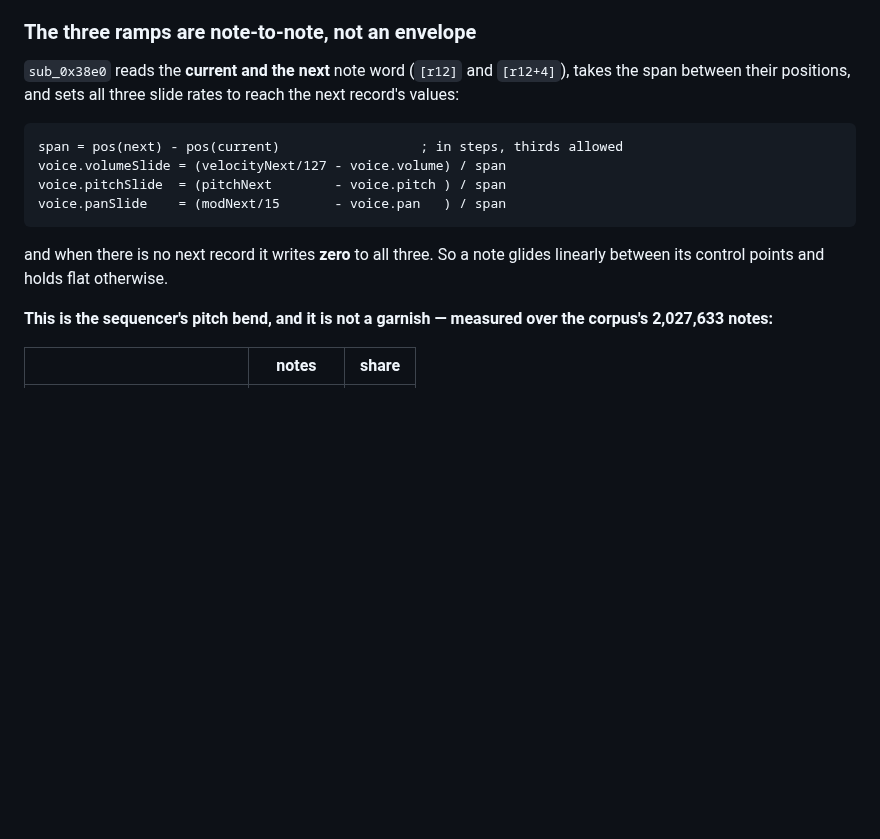
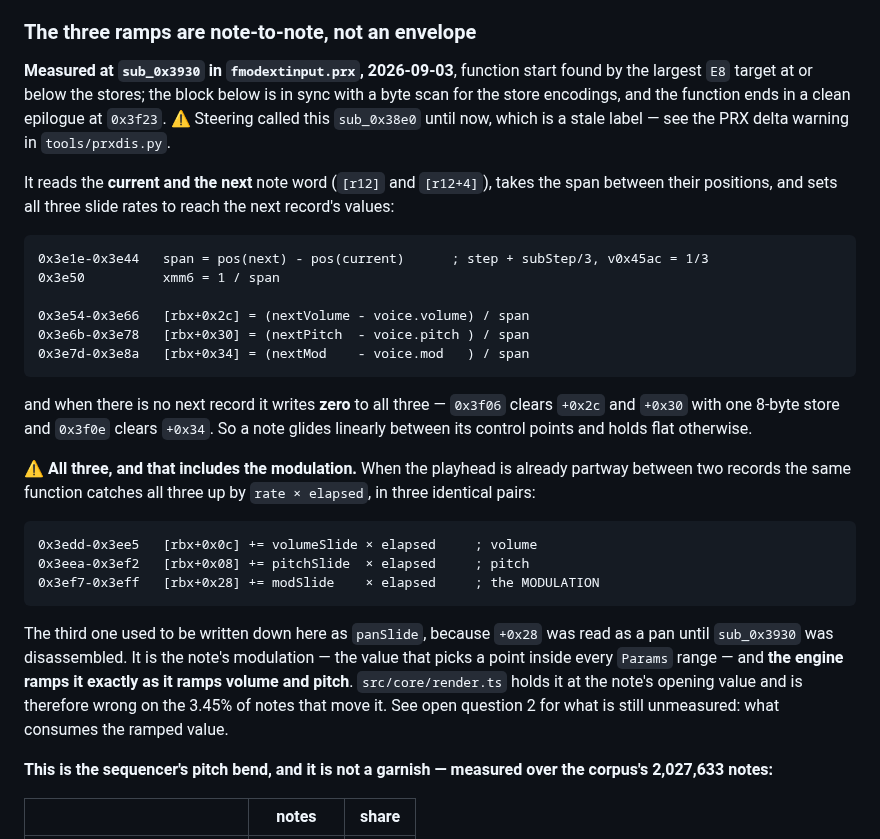
Before and after one commit to sgdc3/lbptracker, a Markdown page: steering/sequencer-data-model.md, the part around the change. GitHub-like rendering; blank space fills up the shorter version.

````diff
--- a/steering/sequencer-data-model.md
+++ b/steering/sequencer-data-model.md
@@ -1484,18 +1484,42 @@ replace them with a rule.**
 
 ### The three ramps are note-to-note, not an envelope
 
-`sub_0x38e0` reads the **current and the next** note word (`[r12]` and `[r12+4]`), takes the span
-between their positions, and sets all three slide rates to reach the next record's values:
-
-```
-span = pos(next) - pos(current)                  ; in steps, thirds allowed
-voice.volumeSlide = (velocityNext/127 - voice.volume) / span
-voice.pitchSlide  = (pitchNext        - voice.pitch ) / span
-voice.panSlide    = (modNext/15       - voice.pan   ) / span
-```
-
-and when there is no next record it writes **zero** to all three. So a note glides linearly between
-its control points and holds flat otherwise.
+**Measured at `sub_0x3930` in `fmodextinput.prx`, 2026-09-03**, function start found by the largest
+`E8` target at or below the stores; the block below is in sync with a byte scan for the store
+encodings, and the function ends in a clean epilogue at `0x3f23`. ⚠️ Steering called this
+`sub_0x38e0` until now, which is a stale label — see the PRX delta warning in `tools/prxdis.py`.
+
+It reads the **current and the next** note word (`[r12]` and `[r12+4]`), takes the span between
+their positions, and sets all three slide rates to reach the next record's values:
+
+```
+0x3e1e-0x3e44   span = pos(next) - pos(current)      ; step + subStep/3, v0x45ac = 1/3
+0x3e50          xmm6 = 1 / span
+
+0x3e54-0x3e66   [rbx+0x2c] = (nextVolume - voice.volume) / span
+0x3e6b-0x3e78   [rbx+0x30] = (nextPitch  - voice.pitch ) / span
+0x3e7d-0x3e8a   [rbx+0x34] = (nextMod    - voice.mod   ) / span
+```
+
+and when there is no next record it writes **zero** to all three — `0x3f06` clears `+0x2c` and
+`+0x30` with one 8-byte store and `0x3f0e` clears `+0x34`. So a note glides linearly between its
+control points and holds flat otherwise.
+
+⚠️ **All three, and that includes the modulation.** When the playhead is already partway between
+two records the same function catches all three up by `rate × elapsed`, in three identical pairs:
+
+```
+0x3edd-0x3ee5   [rbx+0x0c] += volumeSlide × elapsed     ; volume
+0x3eea-0x3ef2   [rbx+0x08] += pitchSlide  × elapsed     ; pitch
+0x3ef7-0x3eff   [rbx+0x28] += modSlide    × elapsed     ; the MODULATION
+```
+
+The third one used to be written down here as `panSlide`, because `+0x28` was read as a pan until
+`sub_0x3930` was disassembled. It is the note's modulation — the value that picks a point inside
+every `Params` range — and **the engine ramps it exactly as it ramps volume and pitch**.
+`src/core/render.ts` holds it at the note's opening value and is therefore wrong on the 3.45% of
+notes that move it. See open question 2 for what is still unmeasured: what consumes the ramped
+value.
 
 **This is the sequencer's pitch bend, and it is not a garnish — measured over the corpus's
 2,027,633 notes:**
````
Also changed, not shown: steering/open-questions.md (+15 -10 lines).
